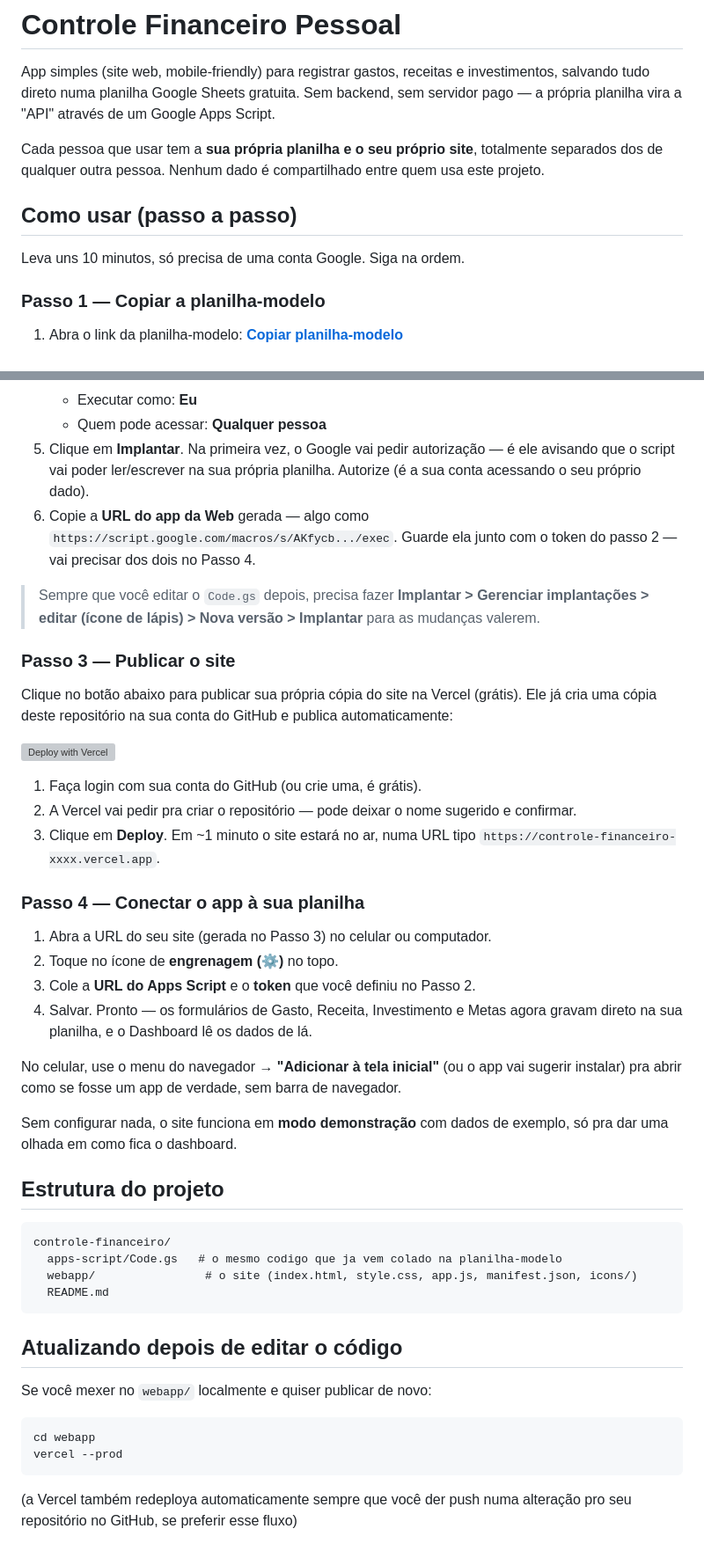
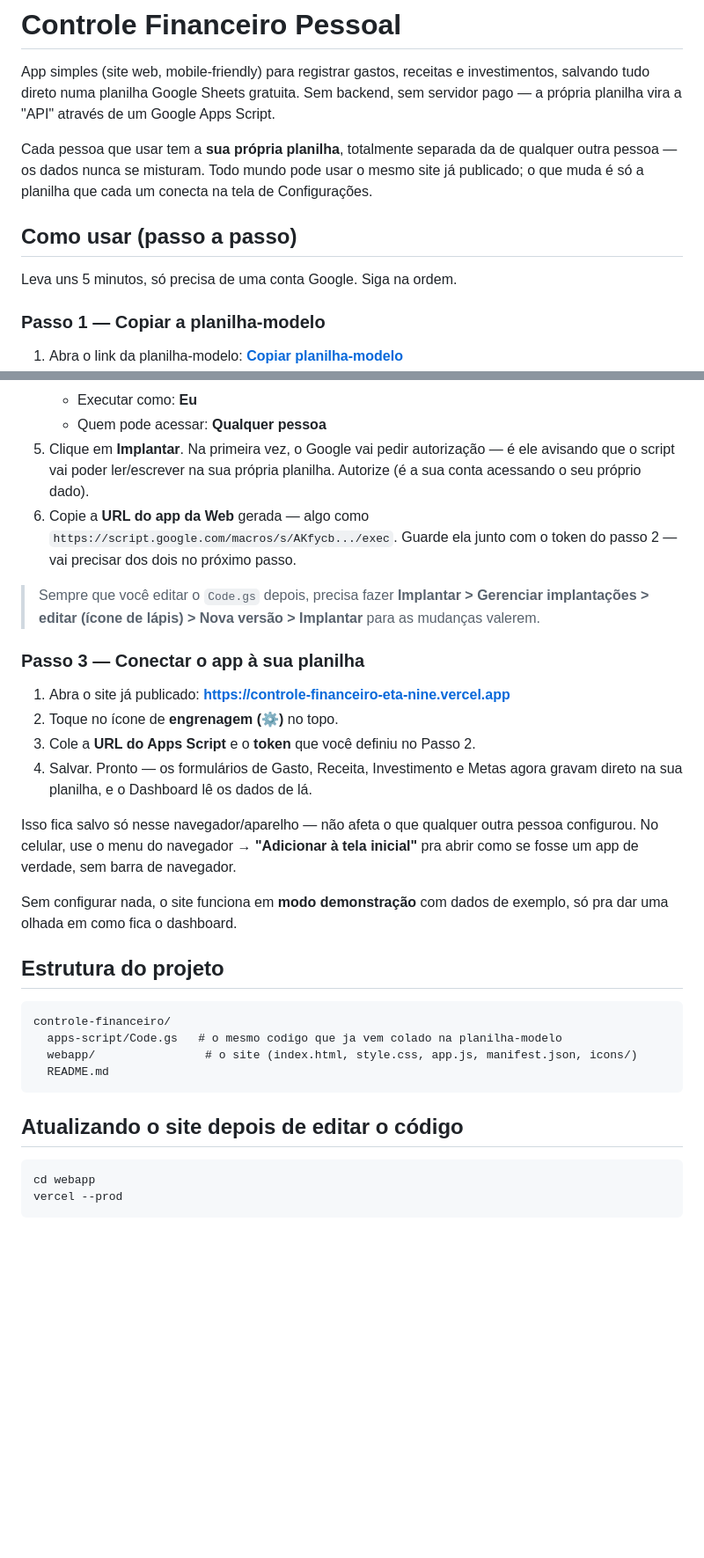
Before and after one commit to rikhelmyxd/controle-financeiro, a Markdown page: README.md, 2 parts joined by grey strips. Shown at 88% size. GitHub-like rendering; blank space fills up the shorter version; grey boxes are pictures that could not be loaded.

Commit message:
Simplifica guia: familia usa o site ja publicado, sem GitHub/Vercel
Repositorio continua privado. Nao ha necessidade de cada pessoa
clonar ou publicar sua propria copia do site: o site hospedado nao
guarda nenhum segredo, entao qualquer um pode usa-lo e so precisa
conectar a propria planilha (copiada do modelo) na tela de
Configuracoes. Remove o botao de deploy na Vercel, que dependia do
repositorio ser publico.

Co-Authored-By: Claude Sonnet 5 <noreply@anthropic.com>

````diff
--- a/README.md
+++ b/README.md
@@ -2,11 +2,11 @@
 
 App simples (site web, mobile-friendly) para registrar gastos, receitas e investimentos, salvando tudo direto numa planilha Google Sheets gratuita. Sem backend, sem servidor pago — a própria planilha vira a "API" através de um Google Apps Script.
 
-Cada pessoa que usar tem a **sua própria planilha e o seu próprio site**, totalmente separados dos de qualquer outra pessoa. Nenhum dado é compartilhado entre quem usa este projeto.
+Cada pessoa que usar tem a **sua própria planilha**, totalmente separada da de qualquer outra pessoa — os dados nunca se misturam. Todo mundo pode usar o mesmo site já publicado; o que muda é só a planilha que cada um conecta na tela de Configurações.
 
 ## Como usar (passo a passo)
 
-Leva uns 10 minutos, só precisa de uma conta Google. Siga na ordem.
+Leva uns 5 minutos, só precisa de uma conta Google. Siga na ordem.
 
 ### Passo 1 — Copiar a planilha-modelo
 
@@ -24,28 +24,18 @@ Leva uns 10 minutos, só precisa de uma conta Google. Siga na ordem.
    - Executar como: **Eu**
    - Quem pode acessar: **Qualquer pessoa**
 5. Clique em **Implantar**. Na primeira vez, o Google vai pedir autorização — é ele avisando que o script vai poder ler/escrever na sua própria planilha. Autorize (é a sua conta acessando o seu próprio dado).
-6. Copie a **URL do app da Web** gerada — algo como `https://script.google.com/macros/s/AKfycb.../exec`. Guarde ela junto com o token do passo 2 — vai precisar dos dois no Passo 4.
+6. Copie a **URL do app da Web** gerada — algo como `https://script.google.com/macros/s/AKfycb.../exec`. Guarde ela junto com o token do passo 2 — vai precisar dos dois no próximo passo.
 
 > Sempre que você editar o `Code.gs` depois, precisa fazer **Implantar > Gerenciar implantações > editar (ícone de lápis) > Nova versão > Implantar** para as mudanças valerem.
 
-### Passo 3 — Publicar o site
+### Passo 3 — Conectar o app à sua planilha
 
-Clique no botão abaixo para publicar sua própria cópia do site na Vercel (grátis). Ele já cria uma cópia deste repositório na sua conta do GitHub e publica automaticamente:
-
-[![Deploy with Vercel](https://vercel.com/button)](https://vercel.com/new/clone?repository-url=https%3A%2F%2Fgithub.com%2Frikhelmyxd%2Fcontrole-financeiro&root-directory=webapp&project-name=controle-financeiro&repository-name=controle-financeiro)
-
-1. Faça login com sua conta do GitHub (ou crie uma, é grátis).
-2. A Vercel vai pedir pra criar o repositório — pode deixar o nome sugerido e confirmar.
-3. Clique em **Deploy**. Em ~1 minuto o site estará no ar, numa URL tipo `https://controle-financeiro-xxxx.vercel.app`.
-
-### Passo 4 — Conectar o app à sua planilha
-
-1. Abra a URL do seu site (gerada no Passo 3) no celular ou computador.
+1. Abra o site já publicado: **https://controle-financeiro-eta-nine.vercel.app**
 2. Toque no ícone de **engrenagem (⚙)** no topo.
 3. Cole a **URL do Apps Script** e o **token** que você definiu no Passo 2.
 4. Salvar. Pronto — os formulários de Gasto, Receita, Investimento e Metas agora gravam direto na sua planilha, e o Dashboard lê os dados de lá.
 
-No celular, use o menu do navegador → **"Adicionar à tela inicial"** (ou o app vai sugerir instalar) pra abrir como se fosse um app de verdade, sem barra de navegador.
+Isso fica salvo só nesse navegador/aparelho — não afeta o que qualquer outra pessoa configurou. No celular, use o menu do navegador → **"Adicionar à tela inicial"** pra abrir como se fosse um app de verdade, sem barra de navegador.
 
 Sem configurar nada, o site funciona em **modo demonstração** com dados de exemplo, só pra dar uma olhada em como fica o dashboard.
 
@@ -58,11 +48,9 @@ controle-financeiro/
   README.md
 ```
 
-## Atualizando depois de editar o código
+## Atualizando o site depois de editar o código
 
-Se você mexer no `webapp/` localmente e quiser publicar de novo:
 ```bash
 cd webapp
 vercel --prod
 ```
-(a Vercel também redeploya automaticamente sempre que você der push numa alteração pro seu repositório no GitHub, se preferir esse fluxo)
````
